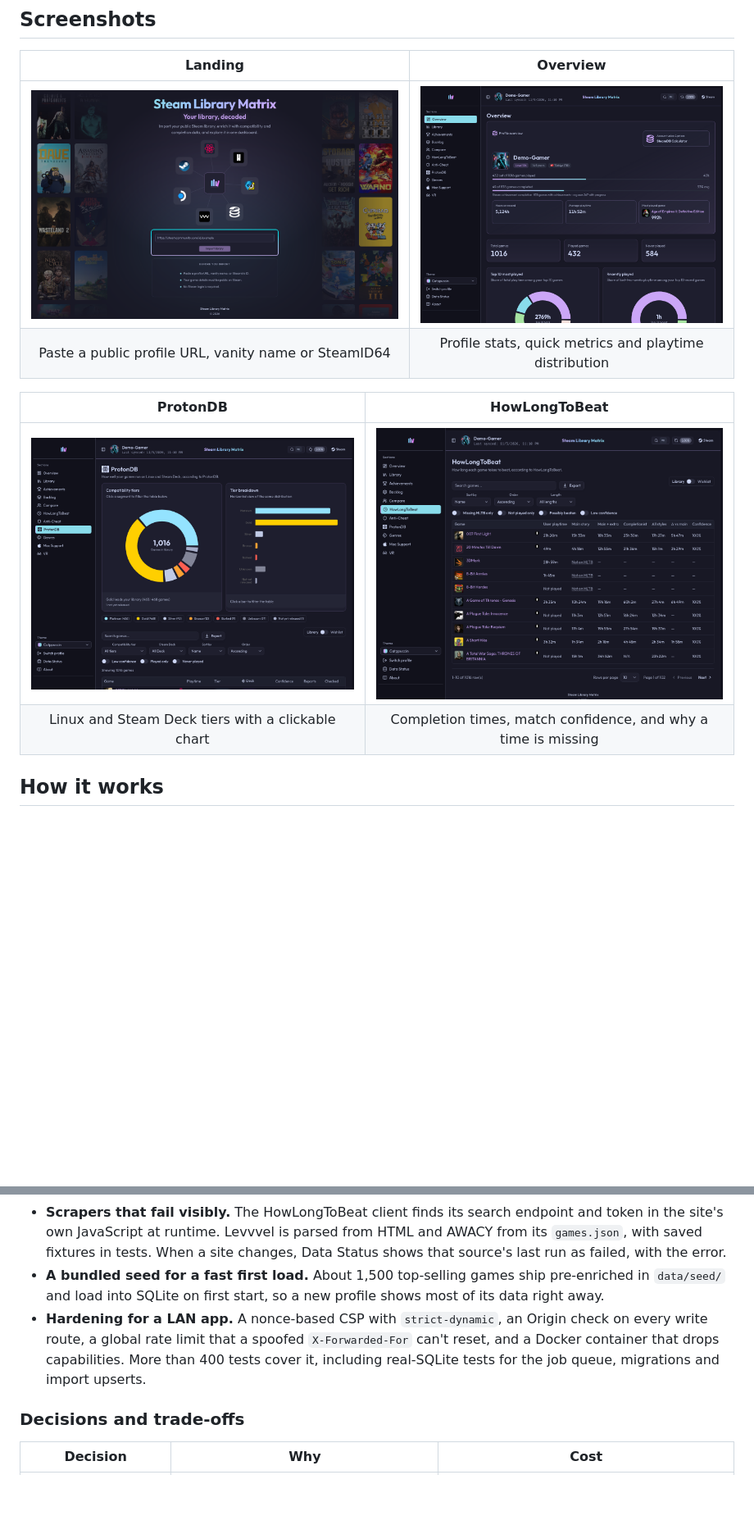
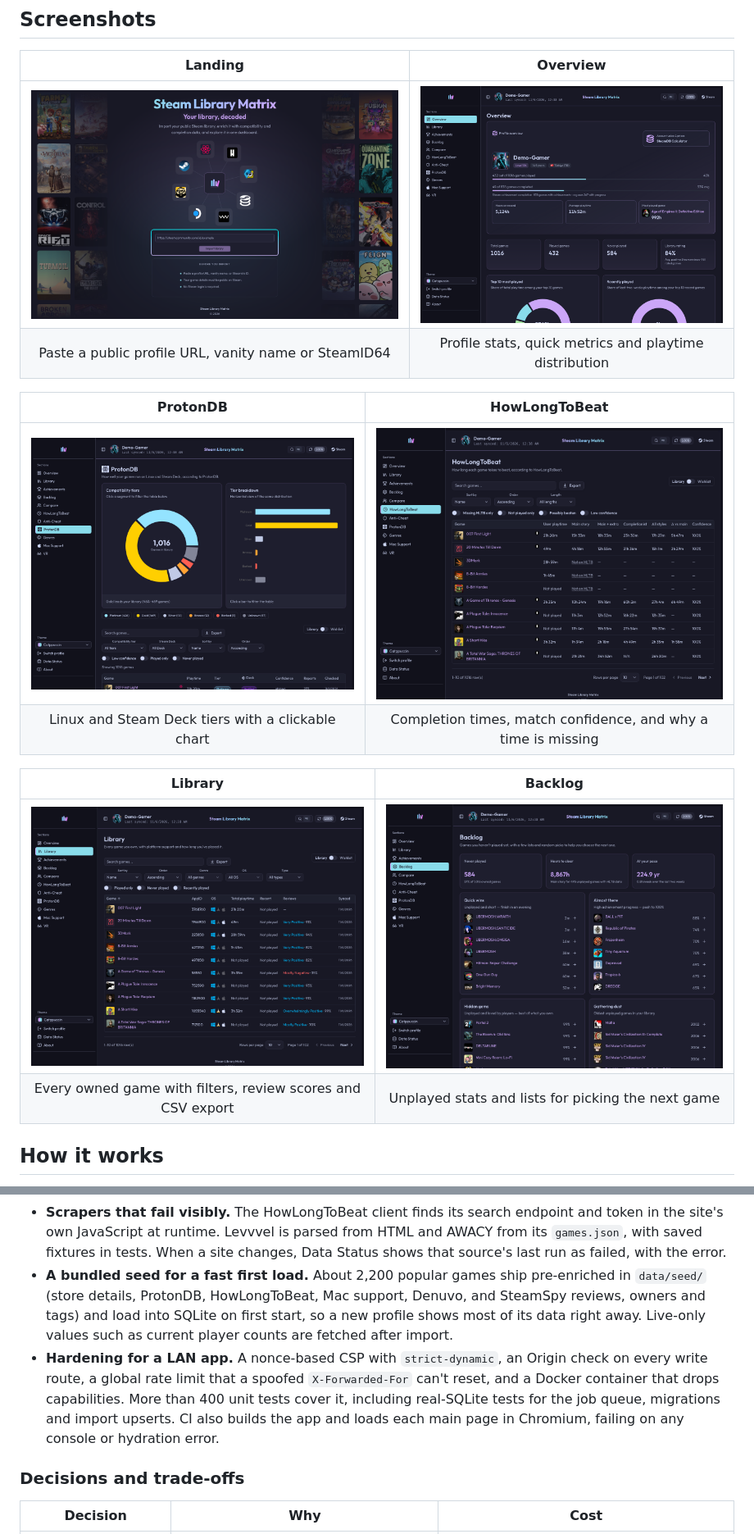
Before and after one commit to atahan99/Steam-Library-Matrix, a Markdown page: README.md, 2 parts joined by grey strips. Shown at 82% size. Drawn GitHub-style; pictures changed too: docs/images/backlog.png (added), docs/images/howlongtobeat.png, docs/images/landing.png; blank space fills up the shorter version.

```diff
--- a/README.md
+++ b/README.md
@@ -18,6 +18,11 @@ It runs on your own machine as one Next.js process and one SQLite file. There is
 | ![ProtonDB page with tier distribution, filters and compatibility table](docs/images/protondb.png) | ![HowLongToBeat page with completion times, match confidence and missing-data states](docs/images/howlongtobeat.png) |
 | Linux and Steam Deck tiers with a clickable chart | Completion times, match confidence, and why a time is missing |
 
+| Library | Backlog |
+| :---: | :---: |
+| ![Library table with OS icons, playtime and Steam review scores](docs/images/library.png) | ![Backlog page with quick wins, almost there, hidden gems and gathering dust lists](docs/images/backlog.png) |
+| Every owned game with filters, review scores and CSV export | Unplayed stats and lists for picking the next game |
+
 ## How it works
 
 Most of the work is turning seven rate-limited, mostly unofficial sources into one consistent view of a library, inside a single process someone can run at home.
@@ -42,8 +47,8 @@ flowchart LR
 - **Fuzzy matching with visible confidence.** Steam names rarely match community sites exactly ("Rome: Total War - Alexander", "... Definitive Edition"). The HowLongToBeat matcher tries several query variants, scores each hit, and accepts at 0.72 (0.62 for a base-title match). Low-confidence matches are labeled in the UI. DLC stays searchable, so an expansion gets its own times instead of the base game's.
 - **"No data" is cached, errors are retried.** A confirmed "not on HowLongToBeat" or "no anti-cheat entry" is stored with a time limit, so the queue stops asking. Network errors, 429s, 5xx responses and rotated tokens are retried later. The UI shows which case applies: *N/A*, *Not on HLTB*, *Pending* or *Retrying*.
 - **Scrapers that fail visibly.** The HowLongToBeat client finds its search endpoint and token in the site's own JavaScript at runtime. Levvvel is parsed from HTML and AWACY from its `games.json`, with saved fixtures in tests. When a site changes, Data Status shows that source's last run as failed, with the error.
-- **A bundled seed for a fast first load.** About 1,500 top-selling games ship pre-enriched in `data/seed/` and load into SQLite on first start, so a new profile shows most of its data right away.
-- **Hardening for a LAN app.** A nonce-based CSP with `strict-dynamic`, an Origin check on every write route, a global rate limit that a spoofed `X-Forwarded-For` can't reset, and a Docker container that drops capabilities. More than 400 tests cover it, including real-SQLite tests for the job queue, migrations and import upserts.
+- **A bundled seed for a fast first load.** About 2,200 popular games ship pre-enriched in `data/seed/` (store details, ProtonDB, HowLongToBeat, Mac support, Denuvo, and SteamSpy reviews, owners and tags) and load into SQLite on first start, so a new profile shows most of its data right away. Live-only values such as current player counts are fetched after import.
+- **Hardening for a LAN app.** A nonce-based CSP with `strict-dynamic`, an Origin check on every write route, a global rate limit that a spoofed `X-Forwarded-For` can't reset, and a Docker container that drops capabilities. More than 400 unit tests cover it, including real-SQLite tests for the job queue, migrations and import upserts. CI also builds the app and loads each main page in Chromium, failing on any console or hydration error.
 
 ### Decisions and trade-offs
 
```
Also changed, not shown: other parts of README.md (+3 -2 lines), docs/architecture.md (+3 -3 lines), docs/scraping.md (+1 -1 lines).
